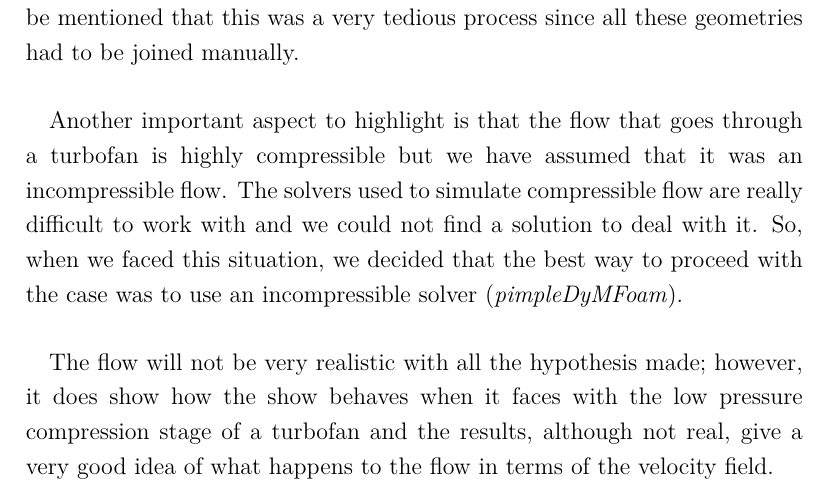
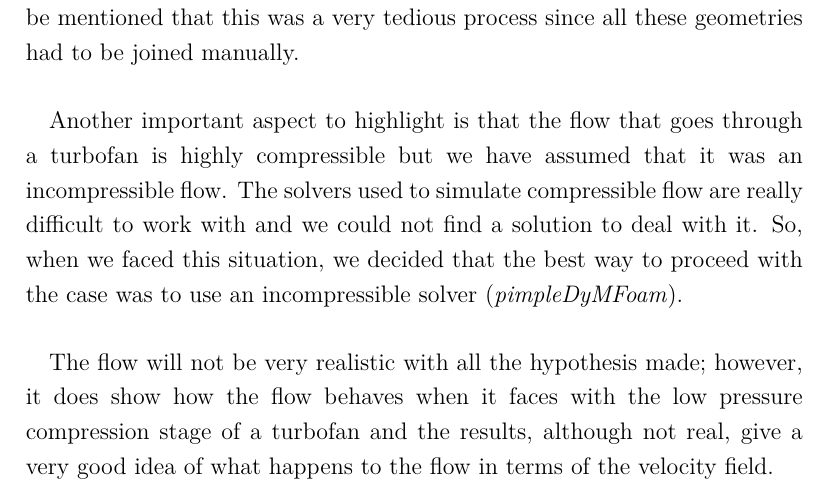
Before and after one commit to davidmorata33/elbicfdo, a LaTeX document (Report.tex, which reads sections/difficulties.tex): part of page 53 of 54, cut so that both start at the same text. Compiled offline with pdfLaTeX.

Commit message:
Cambios difficulties

```diff
--- a/sections/difficulties.tex
+++ b/sections/difficulties.tex
@@ -6,4 +6,4 @@
 
 \paragraph{}Another important aspect to highlight is that the flow that goes through a turbofan is highly compressible but we have assumed that it was an incompressible flow. The solvers used to simulate compressible flow are really difficult to work with and we could not find a solution to deal with it. So, when we faced this situation, we decided that the best way to proceed with the case was to use an incompressible solver (\textit{pimpleDyMFoam}).
 
-\paragraph{}The flow will not be very realistic with all the hypothesis made; however, it does show how the show behaves when it faces with the low pressure compression stage of a turbofan and the results, although not real, give a very good idea of what happens to the flow in terms of the velocity field.
+\paragraph{}The flow will not be very realistic with all the hypothesis made; however, it does show how the flow behaves when it faces with the low pressure compression stage of a turbofan and the results, although not real, give a very good idea of what happens to the flow in terms of the velocity field.
```
